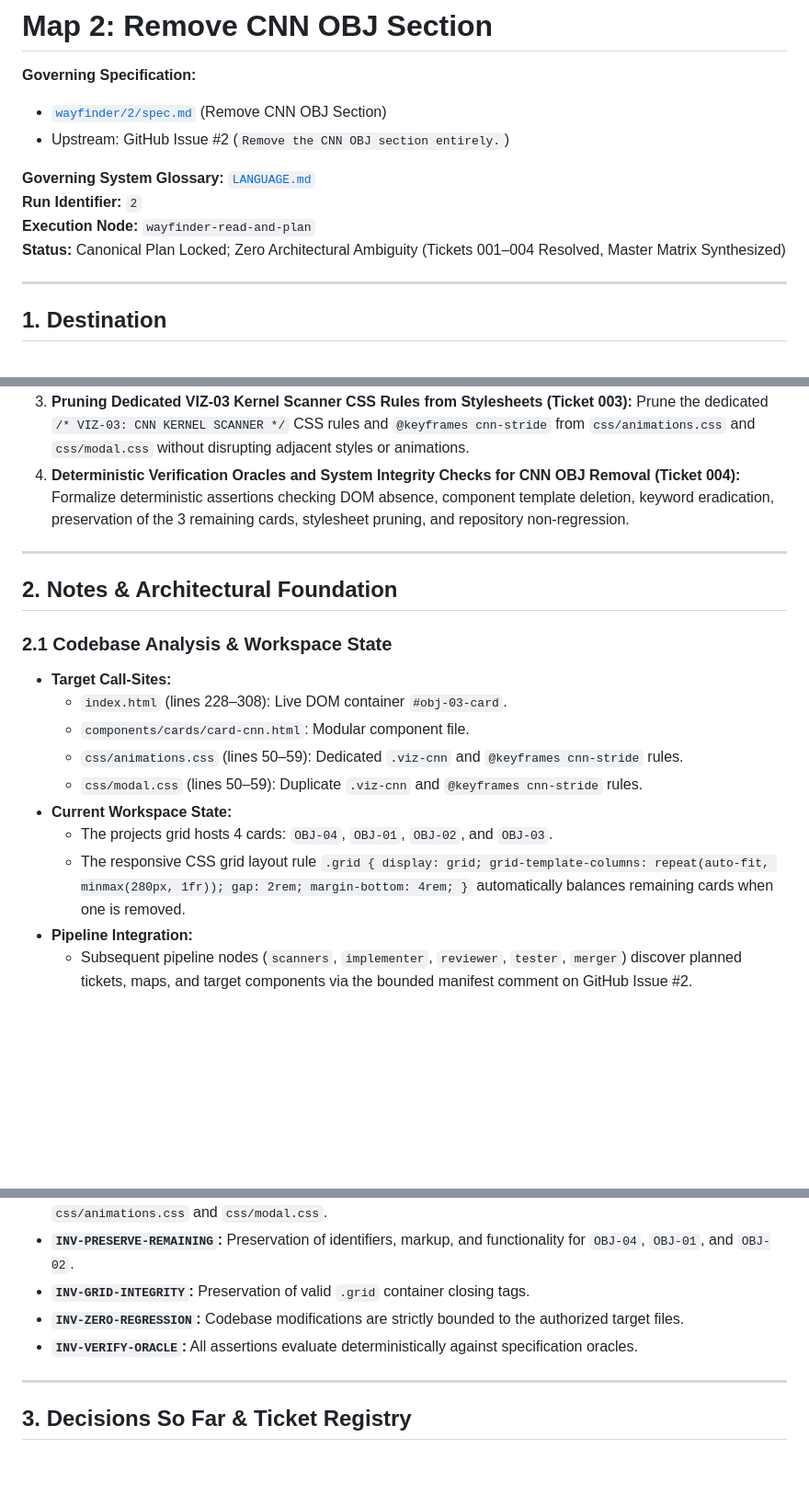
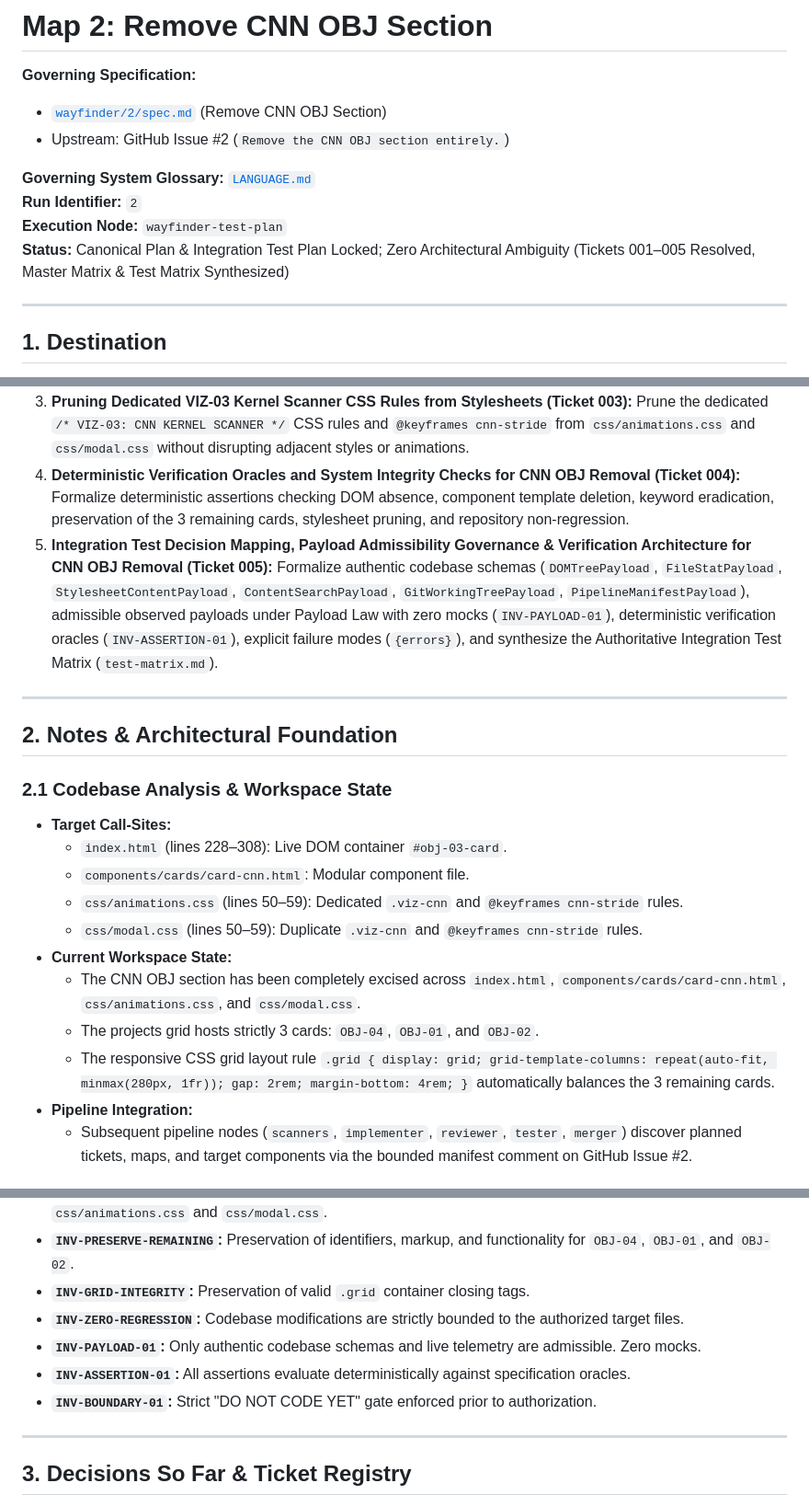
Before and after one commit to LuisP1028/Portfolio, a Markdown page: wayfinder/2/map.md, 3 parts joined by grey strips. Shown at 92% size. Drawn GitHub-style; blank space fills up the shorter version.

Commit message:
Plan integration tests for CNN OBJ section removal (wayfinder-test-plan): add ticket-005, test-matrix.md, and update map.md

```diff
--- a/wayfinder/2/map.md
+++ b/wayfinder/2/map.md
@@ -6,8 +6,8 @@
 
 **Governing System Glossary:** [`LANGUAGE.md`](../../LANGUAGE.md)
 **Run Identifier:** `2`
-**Execution Node:** `wayfinder-read-and-plan`
-**Status:** Canonical Plan Locked; Zero Architectural Ambiguity (Tickets 001–004 Resolved, Master Matrix Synthesized)
+**Execution Node:** `wayfinder-test-plan`
+**Status:** Canonical Plan & Integration Test Plan Locked; Zero Architectural Ambiguity (Tickets 001–005 Resolved, Master Matrix & Test Matrix Synthesized)
 
 ---
 
@@ -18,6 +18,7 @@ Establish a complete, deterministic, and verified decision set detailing every f
 2. **Modular Component File Lifecycle and Deletion of `card-cnn.html` (Ticket 002):** Delete the standalone component template `components/cards/card-cnn.html` from the repository filesystem (`git rm`), ensuring no dead component files remain.
 3. **Pruning Dedicated VIZ-03 Kernel Scanner CSS Rules from Stylesheets (Ticket 003):** Prune the dedicated `/* VIZ-03: CNN KERNEL SCANNER */` CSS rules and `@keyframes cnn-stride` from `css/animations.css` and `css/modal.css` without disrupting adjacent styles or animations.
 4. **Deterministic Verification Oracles and System Integrity Checks for CNN OBJ Removal (Ticket 004):** Formalize deterministic assertions checking DOM absence, component template deletion, keyword eradication, preservation of the 3 remaining cards, stylesheet pruning, and repository non-regression.
+5. **Integration Test Decision Mapping, Payload Admissibility Governance & Verification Architecture for CNN OBJ Removal (Ticket 005):** Formalize authentic codebase schemas (`DOMTreePayload`, `FileStatPayload`, `StylesheetContentPayload`, `ContentSearchPayload`, `GitWorkingTreePayload`, `PipelineManifestPayload`), admissible observed payloads under Payload Law with zero mocks (`INV-PAYLOAD-01`), deterministic verification oracles (`INV-ASSERTION-01`), explicit failure modes (`{errors}`), and synthesize the Authoritative Integration Test Matrix (`test-matrix.md`).
 
 ---
 
@@ -30,8 +31,9 @@ Establish a complete, deterministic, and verified decision set detailing every f
   - `css/animations.css` (lines 50–59): Dedicated `.viz-cnn` and `@keyframes cnn-stride` rules.
   - `css/modal.css` (lines 50–59): Duplicate `.viz-cnn` and `@keyframes cnn-stride` rules.
 - **Current Workspace State:**
-  - The projects grid hosts 4 cards: `OBJ-04`, `OBJ-01`, `OBJ-02`, and `OBJ-03`.
-  - The responsive CSS grid layout rule `.grid { display: grid; grid-template-columns: repeat(auto-fit, minmax(280px, 1fr)); gap: 2rem; margin-bottom: 4rem; }` automatically balances remaining cards when one is removed.
+  - The CNN OBJ section has been completely excised across `index.html`, `components/cards/card-cnn.html`, `css/animations.css`, and `css/modal.css`.
+  - The projects grid hosts strictly 3 cards: `OBJ-04`, `OBJ-01`, and `OBJ-02`.
+  - The responsive CSS grid layout rule `.grid { display: grid; grid-template-columns: repeat(auto-fit, minmax(280px, 1fr)); gap: 2rem; margin-bottom: 4rem; }` automatically balances the 3 remaining cards.
 - **Pipeline Integration:**
   - Subsequent pipeline nodes (`scanners`, `implementer`, `reviewer`, `tester`, `merger`) discover planned tickets, maps, and target components via the bounded manifest comment on GitHub Issue #2.
 
@@ -42,7 +44,9 @@ Establish a complete, deterministic, and verified decision set detailing every f
 - **`INV-PRESERVE-REMAINING`:** Preservation of identifiers, markup, and functionality for `OBJ-04`, `OBJ-01`, and `OBJ-02`.
 - **`INV-GRID-INTEGRITY`:** Preservation of valid `.grid` container closing tags.
 - **`INV-ZERO-REGRESSION`:** Codebase modifications are strictly bounded to the authorized target files.
-- **`INV-VERIFY-ORACLE`:** All assertions evaluate deterministically against specification oracles.
+- **`INV-PAYLOAD-01`:** Only authentic codebase schemas and live telemetry are admissible. Zero mocks.
+- **`INV-ASSERTION-01`:** All assertions evaluate deterministically against specification oracles.
+- **`INV-BOUNDARY-01`:** Strict "DO NOT CODE YET" gate enforced prior to authorization.
 
 ---
 
```
Also changed, not shown: other parts of wayfinder/2/map.md (+3 -1 lines), wayfinder/2/test-matrix.md (added, +47 -0 lines), 1 other file.
